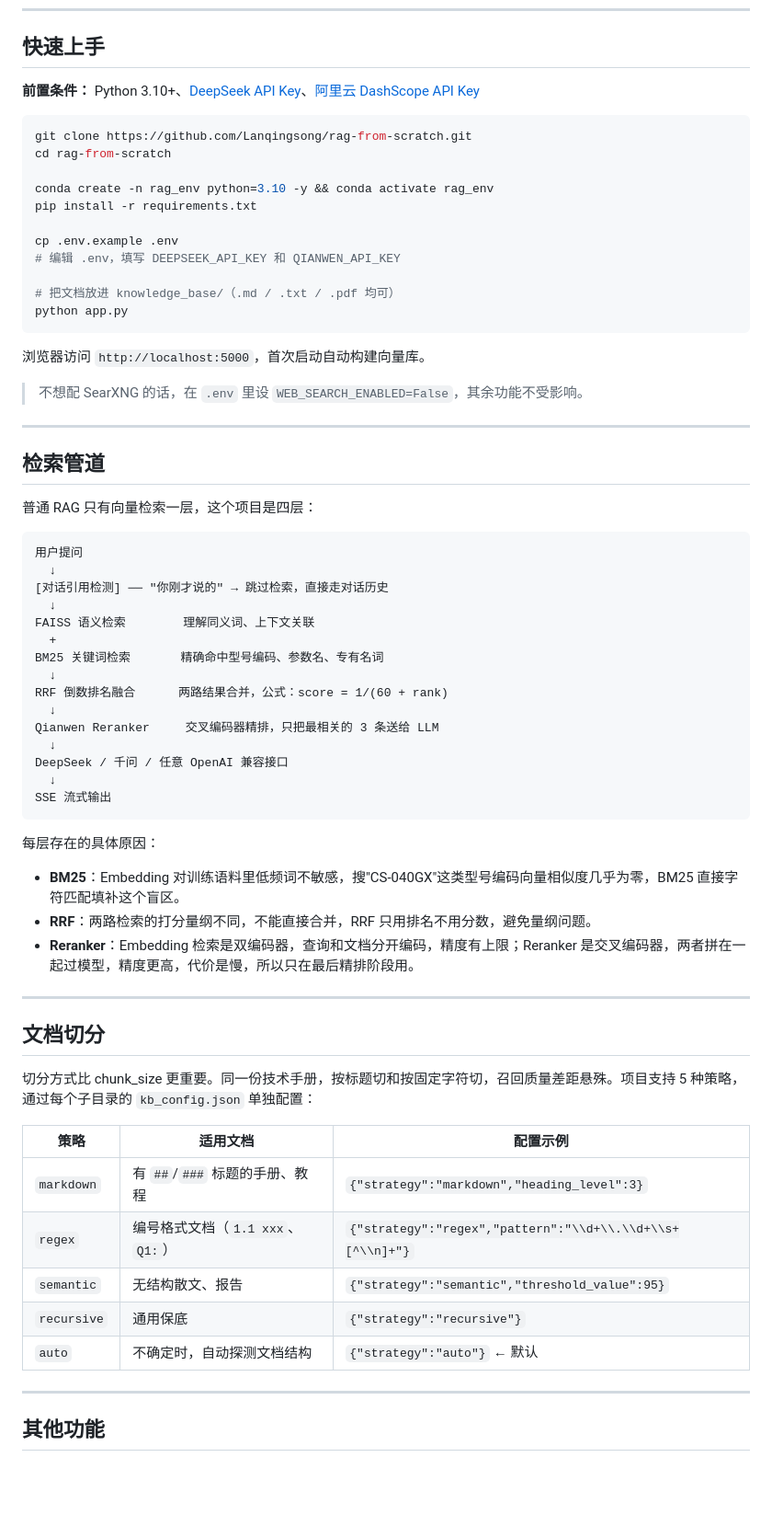
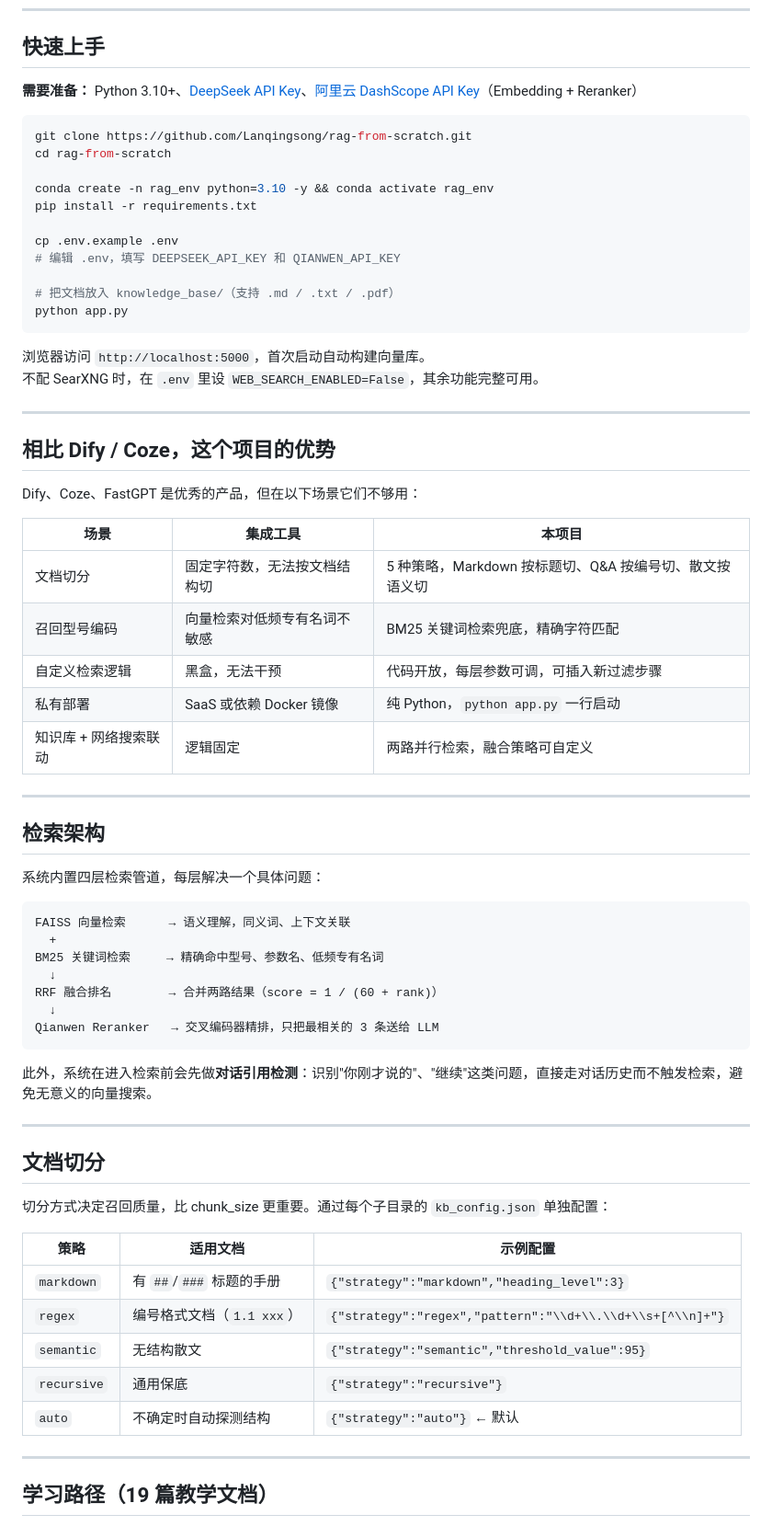
Before and after one commit to Lanqingsong/rag-from-scratch, a Markdown page: README.md, the part around one of its changes. Shown at 92% size. Rendered like a GitHub page; blank space fills up the shorter version.

Commit message:
docs: rewrite README around reader value not author experience

````diff
--- a/README.md
+++ b/README.md
@@ -47,7 +56,7 @@ Demo 级 RAG 两小时能做出来，但真给人用之后会碰到这些问题
 
 ## 快速上手
 
-**前置条件：** Python 3.10+、[DeepSeek API Key](https://platform.deepseek.com/)、[阿里云 DashScope API Key](https://dashscope.console.aliyun.com/)
+**需要准备：** Python 3.10+、[DeepSeek API Key](https://platform.deepseek.com/)、[阿里云 DashScope API Key](https://dashscope.console.aliyun.com/)（Embedding + Reranker）
 
 ```bash
 git clone https://github.com/Lanqingsong/rag-from-scratch.git
@@ -59,59 +68,60 @@ pip install -r requirements.txt
 cp .env.example .env
 # 编辑 .env，填写 DEEPSEEK_API_KEY 和 QIANWEN_API_KEY
 
-# 把文档放进 knowledge_base/（.md / .txt / .pdf 均可）
+# 把文档放入 knowledge_base/（支持 .md / .txt / .pdf）
 python app.py
 ```
 
 浏览器访问 `http://localhost:5000`，首次启动自动构建向量库。
-
-> 不想配 SearXNG 的话，在 `.env` 里设 `WEB_SEARCH_ENABLED=False`，其余功能不受影响。
+不配 SearXNG 时，在 `.env` 里设 `WEB_SEARCH_ENABLED=False`，其余功能完整可用。
 
 ---
 
-## 检索管道
+## 相比 Dify / Coze，这个项目的优势
 
-普通 RAG 只有向量检索一层，这个项目是四层：
+Dify、Coze、FastGPT 是优秀的产品，但在以下场景它们不够用：
+
+| 场景 | 集成工具 | 本项目 |
+|------|---------|--------|
+| 文档切分 | 固定字符数，无法按文档结构切 | 5 种策略，Markdown 按标题切、Q&A 按编号切、散文按语义切 |
+| 召回型号编码 | 向量检索对低频专有名词不敏感 | BM25 关键词检索兜底，精确字符匹配 |
+| 自定义检索逻辑 | 黑盒，无法干预 | 代码开放，每层参数可调，可插入新过滤步骤 |
+| 私有部署 | SaaS 或依赖 Docker 镜像 | 纯 Python，`python app.py` 一行启动 |
+| 知识库 + 网络搜索联动 | 逻辑固定 | 两路并行检索，融合策略可自定义 |
+
+---
+
+## 检索架构
+
+系统内置四层检索管道，每层解决一个具体问题：
 
 ```
-用户提问
+FAISS 向量检索      → 语义理解，同义词、上下文关联
+  +
+BM25 关键词检索     → 精确命中型号、参数名、低频专有名词
   ↓
-[对话引用检测] ── "你刚才说的" → 跳过检索，直接走对话历史
+RRF 融合排名        → 合并两路结果（score = 1 / (60 + rank)）
   ↓
-FAISS 语义检索        理解同义词、上下文关联
-  +
-BM25 关键词检索       精确命中型号编码、参数名、专有名词
-  ↓
-RRF 倒数排名融合      两路结果合并，公式：score = 1/(60 + rank)
-  ↓
-Qianwen Reranker     交叉编码器精排，只把最相关的 3 条送给 LLM
-  ↓
-DeepSeek / 千问 / 任意 OpenAI 兼容接口
-  ↓
-SSE 流式输出
+Qianwen Reranker   → 交叉编码器精排，只把最相关的 3 条送给 LLM
 ```
 
-每层存在的具体原因：
-
-- **BM25**：Embedding 对训练语料里低频词不敏感，搜"CS-040GX"这类型号编码向量相似度几乎为零，BM25 直接字符匹配填补这个盲区。
-- **RRF**：两路检索的打分量纲不同，不能直接合并，RRF 只用排名不用分数，避免量纲问题。
-- **Reranker**：Embedding 检索是双编码器，查询和文档分开编码，精度有上限；Reranker 是交叉编码器，两者拼在一起过模型，精度更高，代价是慢，所以只在最后精排阶段用。
+此外，系统在进入检索前会先做**对话引用检测**：识别"你刚才说的"、"继续"这类问题，直接走对话历史而不触发检索，避免无意义的向量搜索。
 
 ---
 
 ## 文档切分
 
-切分方式比 chunk_size 更重要。同一份技术手册，按标题切和按固定字符切，召回质量差距悬殊。项目支持 5 种策略，通过每个子目录的 `kb_config.json` 单独配置：
+切分方式决定召回质量，比 chunk_size 更重要。通过每个子目录的 `kb_config.json` 单独配置：
 
-| 策略 | 适用文档 | 配置示例 |
+| 策略 | 适用文档 | 示例配置 |
 |------|---------|---------|
-| `markdown` | 有 `##`/`###` 标题的手册、教程 | `{"strategy":"markdown","heading_level":3}` |
-| `regex` | 编号格式文档（`1.1 xxx`、`Q1:`） | `{"strategy":"regex","pattern":"\\d+\\.\\d+\\s+[^\\n]+"}` |
-| `semantic` | 无结构散文、报告 | `{"strategy":"semantic","threshold_value":95}` |
+| `markdown` | 有 `##`/`###` 标题的手册 | `{"strategy":"markdown","heading_level":3}` |
+| `regex` | 编号格式文档（`1.1 xxx`） | `{"strategy":"regex","pattern":"\\d+\\.\\d+\\s+[^\\n]+"}` |
+| `semantic` | 无结构散文 | `{"strategy":"semantic","threshold_value":95}` |
 | `recursive` | 通用保底 | `{"strategy":"recursive"}` |
-| `auto` | 不确定时，自动探测文档结构 | `{"strategy":"auto"}` ← 默认 |
+| `auto` | 不确定时自动探测结构 | `{"strategy":"auto"}` ← 默认 |
 
 ---
 
-## 其他功能
+## 学习路径（19 篇教学文档）
 
````
Also changed, not shown: other parts of README.md (+23 -68 lines).
